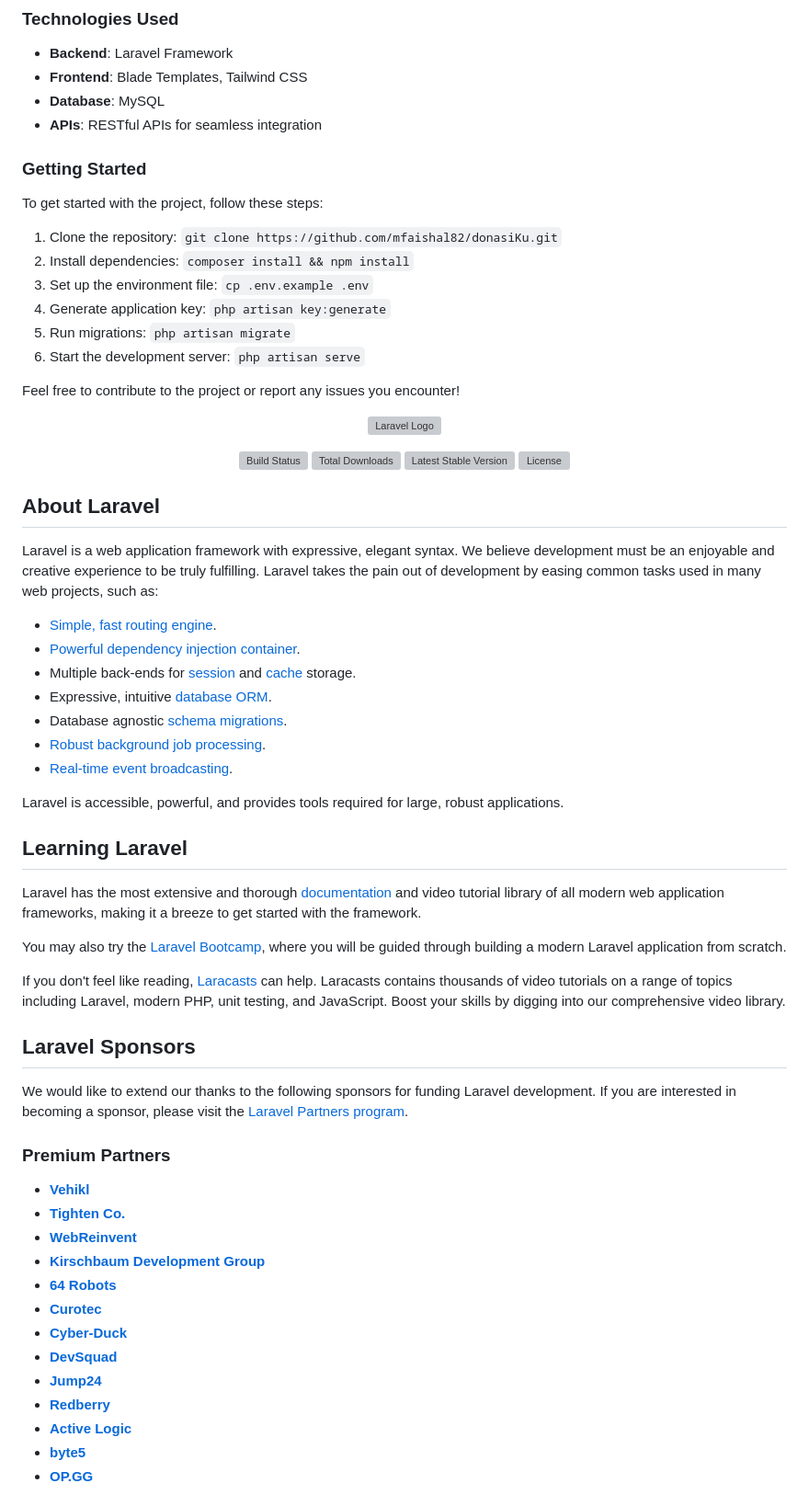
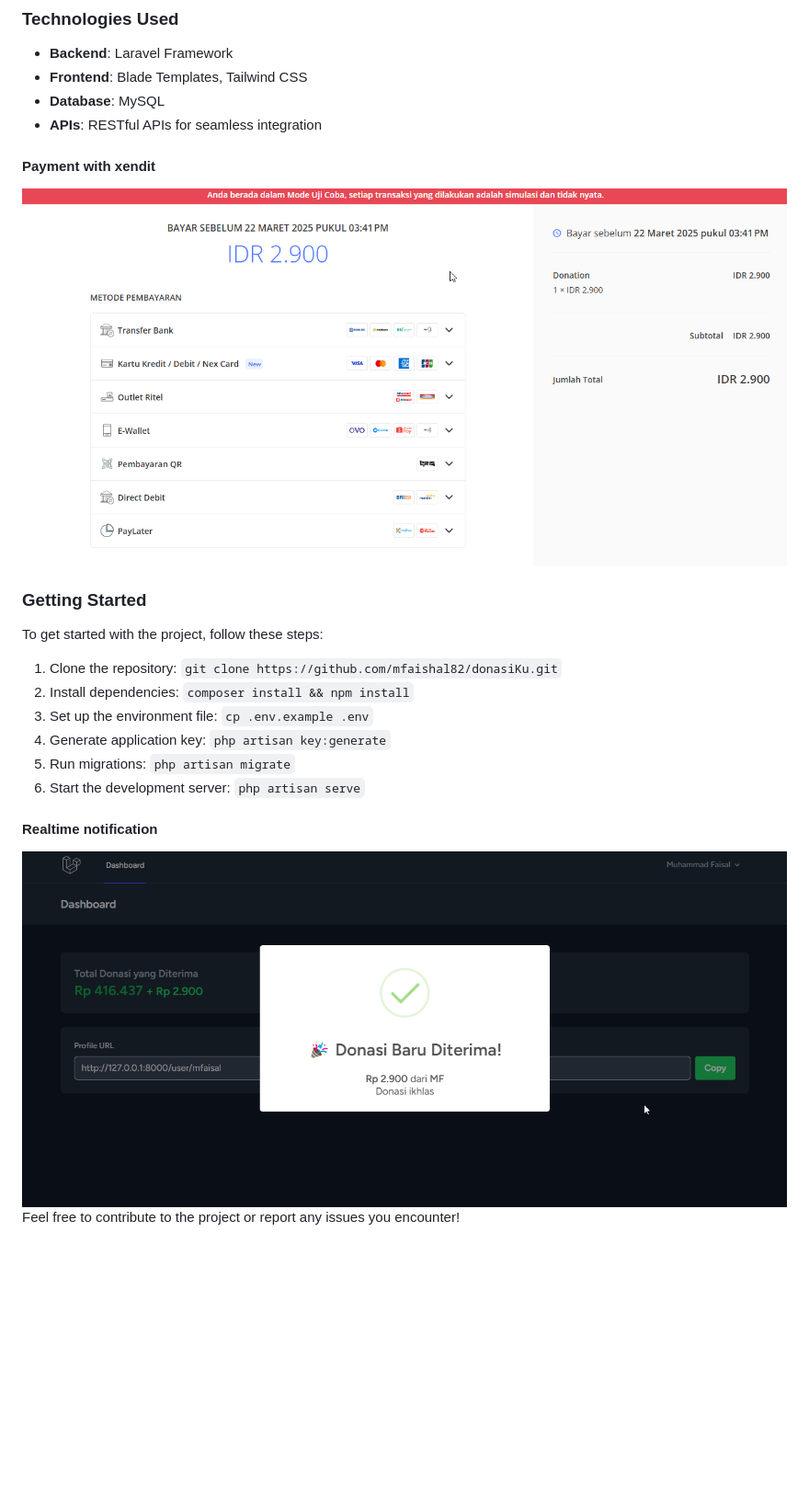
Before and after one commit to mfaishal82/simple-donasiku, a Markdown page: README.md, the part around one of its changes. Shown at 92% size. Rendered like a GitHub page; pictures changed too: public/images/notif.png (added), public/images/payment.png; blank space fills up the shorter version; grey boxes are pictures that could not be loaded.

Commit message:
Initial commit

```diff
--- a/README.md
+++ b/README.md
@@ -17,6 +21,9 @@ This project, **donasiKu**, is a platform designed to simplify and enhance the p
 - **Frontend**: Blade Templates, Tailwind CSS
 - **Database**: MySQL
 - **APIs**: RESTful APIs for seamless integration
+
+#### Payment with xendit
+<img src="./public/images/payment.png">
 
 ### Getting Started
 To get started with the project, follow these steps:
@@ -27,56 +34,7 @@ To get started with the project, follow these steps:
 5. Run migrations: `php artisan migrate`
 6. Start the development server: `php artisan serve`
 
+#### Realtime notification
+<img src="./public/images/notif.png">
+
 Feel free to contribute to the project or report any issues you encounter!
-
-<p align="center"><a href="https://laravel.com" target="_blank"><img src="https://raw.githubusercontent.com/laravel/art/master/logo-lockup/5%20SVG/2%20CMYK/1%20Full%20Color/laravel-logolockup-cmyk-red.svg" width="400" alt="Laravel Logo"></a></p>
-
-<p align="center">
-<a href="https://github.com/laravel/framework/actions"><img src="https://github.com/laravel/framework/workflows/tests/badge.svg" alt="Build Status"></a>
-<a href="https://packagist.org/packages/laravel/framework"><img src="https://img.shields.io/packagist/dt/laravel/framework" alt="Total Downloads"></a>
-<a href="https://packagist.org/packages/laravel/framework"><img src="https://img.shields.io/packagist/v/laravel/framework" alt="Latest Stable Version"></a>
-<a href="https://packagist.org/packages/laravel/framework"><img src="https://img.shields.io/packagist/l/laravel/framework" alt="License"></a>
-</p>
-
-## About Laravel
-
-Laravel is a web application framework with expressive, elegant syntax. We believe development must be an enjoyable and creative experience to be truly fulfilling. Laravel takes the pain out of development by easing common tasks used in many web projects, such as:
-
-- [Simple, fast routing engine](https://laravel.com/docs/routing).
-- [Powerful dependency injection container](https://laravel.com/docs/container).
-- Multiple back-ends for [session](https://laravel.com/docs/session) and [cache](https://laravel.com/docs/cache) storage.
-- Expressive, intuitive [database ORM](https://laravel.com/docs/eloquent).
-- Database agnostic [schema migrations](https://laravel.com/docs/migrations).
-- [Robust background job processing](https://laravel.com/docs/queues).
-- [Real-time event broadcasting](https://laravel.com/docs/broadcasting).
-
-Laravel is accessible, powerful, and provides tools required for large, robust applications.
-
-## Learning Laravel
-
-Laravel has the most extensive and thorough [documentation](https://laravel.com/docs) and video tutorial library of all modern web application frameworks, making it a breeze to get started with the framework.
-
-You may also try the [Laravel Bootcamp](https://bootcamp.laravel.com), where you will be guided through building a modern Laravel application from scratch.
-
-If you don't feel like reading, [Laracasts](https://laracasts.com) can help. Laracasts contains thousands of video tutorials on a range of topics including Laravel, modern PHP, unit testing, and JavaScript. Boost your skills by digging into our comprehensive video library.
-
-## Laravel Sponsors
-
-We would like to extend our thanks to the following sponsors for funding Laravel development. If you are interested in becoming a sponsor, please visit the [Laravel Partners program](https://partners.laravel.com).
-
-### Premium Partners
-
-- **[Vehikl](https://vehikl.com/)**
-- **[Tighten Co.](https://tighten.co)**
-- **[WebReinvent](https://webreinvent.com/)**
-- **[Kirschbaum Development Group](https://kirschbaumdevelopment.com)**
-- **[64 Robots](https://64robots.com)**
-- **[Curotec](https://www.curotec.com/services/technologies/laravel/)**
-- **[Cyber-Duck](https://cyber-duck.co.uk)**
-- **[DevSquad](https://devsquad.com/hire-laravel-developers)**
-- **[Jump24](https://jump24.co.uk)**
-- **[Redberry](https://redberry.international/laravel/)**
-- **[Active Logic](https://activelogic.com)**
-- **[byte5](https://byte5.de)**
-- **[OP.GG](https://op.gg)**
-
```
Also changed, not shown: other parts of README.md (+7 -18 lines), public/images/dashboard.png, public/images/form.png, public/images/home.png (added).
